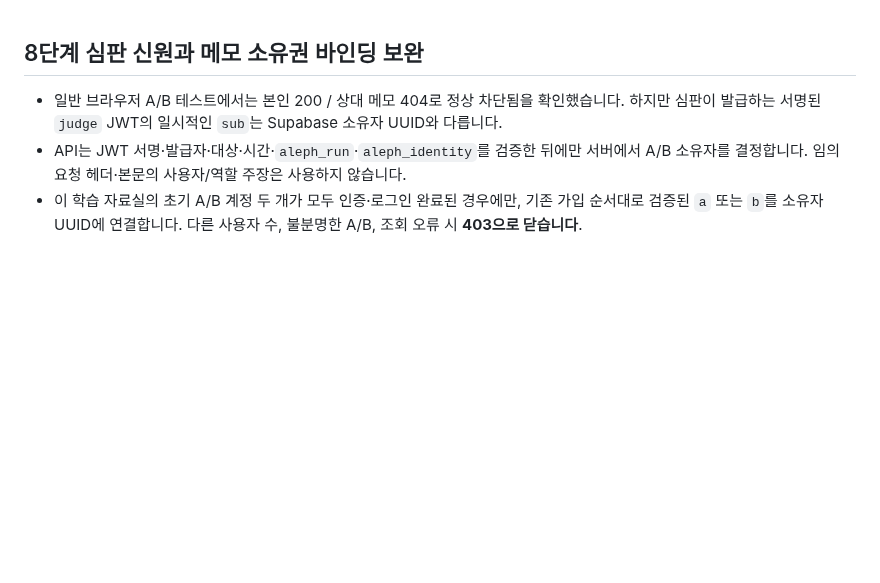
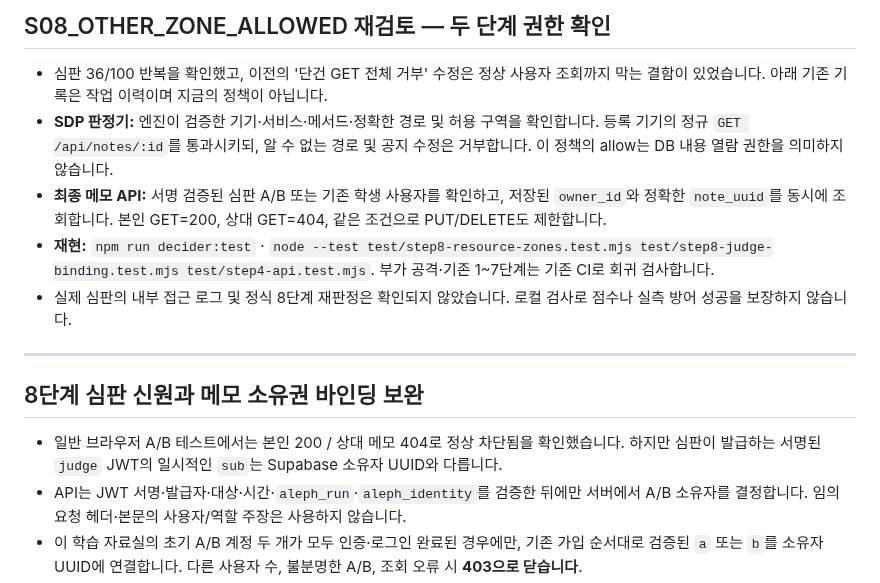
Before and after one commit to dfdfewqk/choi-bujang-secret-vault, a Markdown page: README.md, the part around the change. GitHub-like rendering; blank space fills up the shorter version.

Commit message:
docs(s08): clarify route-gate vs final server ownership and superseded GET denial

```diff
--- a/README.md
+++ b/README.md
@@ -1,3 +1,13 @@
+## S08_OTHER_ZONE_ALLOWED 재검토 — 두 단계 권한 확인
+
+- 심판 36/100 반복을 확인했고, 이전의 '단건 GET 전체 거부' 수정은 정상 사용자 조회까지 막는 결함이 있었습니다. 아래 기존 기록은 작업 이력이며 지금의 정책이 아닙니다.
+- **SDP 판정기:** 엔진이 검증한 기기·서비스·메서드·정확한 경로 및 허용 구역을 확인합니다. 등록 기기의 정규 `GET /api/notes/:id`를 통과시키되, 알 수 없는 경로 및 공지 수정은 거부합니다. 이 정책의 allow는 DB 내용 열람 권한을 의미하지 않습니다.
+- **최종 메모 API:** 서명 검증된 심판 A/B 또는 기존 학생 사용자를 확인하고, 저장된 `owner_id`와 정확한 `note_uuid`를 동시에 조회합니다. 본인 GET=200, 상대 GET=404, 같은 조건으로 PUT/DELETE도 제한합니다.
+- **재현:** `npm run decider:test` · `node --test test/step8-resource-zones.test.mjs test/step8-judge-binding.test.mjs test/step4-api.test.mjs`. 부가 공격·기존 1~7단계는 기존 CI로 회귀 검사합니다.
+- 실제 심판의 내부 접근 로그 및 정식 8단계 재판정은 확인되지 않았습니다. 로컬 검사로 점수나 실측 방어 성공을 보장하지 않습니다.
+
+---
+
 ## 8단계 심판 신원과 메모 소유권 바인딩 보완
 
 - 일반 브라우저 A/B 테스트에서는 본인 200 / 상대 메모 404로 정상 차단됨을 확인했습니다. 하지만 심판이 발급하는 서명된 `judge` JWT의 일시적인 `sub`는 Supabase 소유자 UUID와 다릅니다.
```
